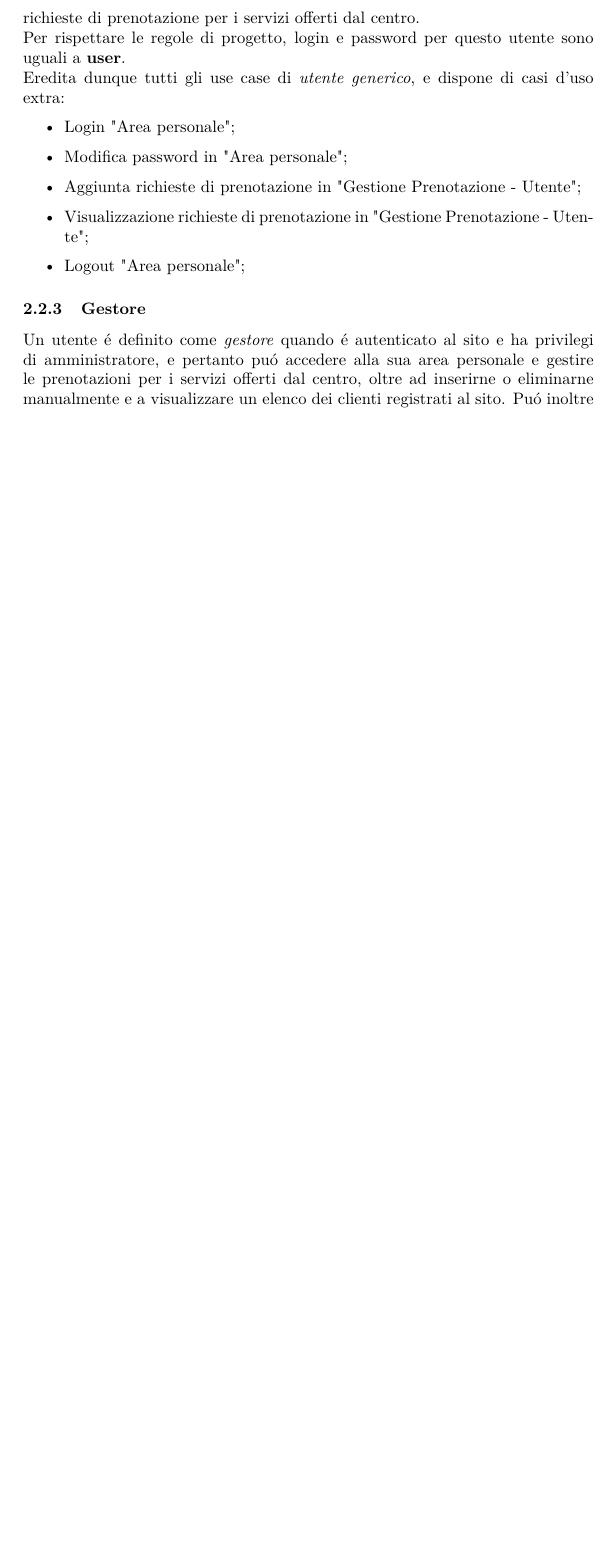
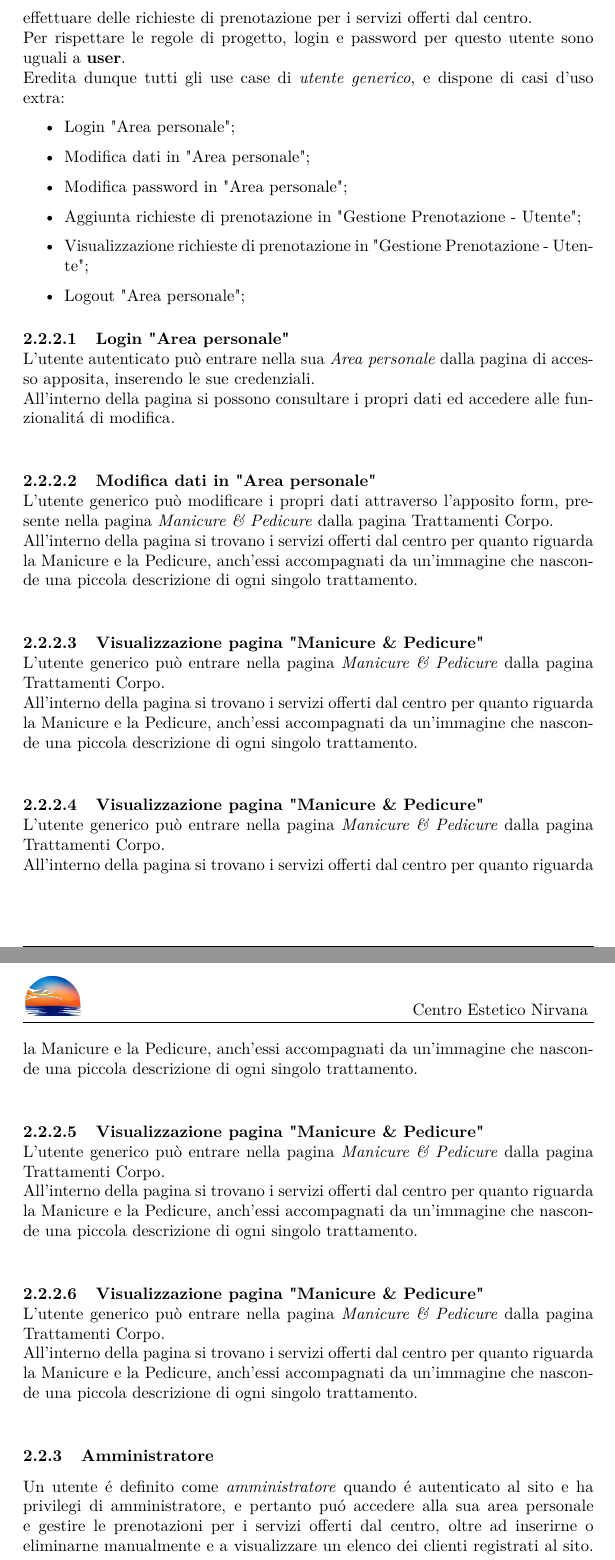
Before and after one commit to Tre-uomini-e-una-TecWeb/Nirvana-Website, a LaTeX document (Relazione/relazione.tex): part of page 7 of 23 before the commit and two parts of pages 7 and 8 of 24 after it, the two joined at a grey line, cut so that both start at the same text, the shorter picture padded with empty space. Compiled offline with pdfLaTeX.

```diff
--- a/Relazione/relazione.tex
+++ b/Relazione/relazione.tex
@@ -233,19 +233,45 @@
 L'utente generico può entrare nella pagina \textit{Manicure \& Pedicure} dalla pagina Trattamenti Corpo.\\
 All'interno della pagina si trovano i servizi offerti dal centro per quanto riguarda la Manicure e la Pedicure, anch'essi accompagnati da un'immagine che nasconde una piccola descrizione di ogni singolo trattamento.\\
 
-\subsubsection{Cliente}
-Un utente é identificato come \textit{cliente} quando é autenticato al sito e ha privilegi di utente, e pertanto puó accedere alla sua area personale ed effettuare delle richieste di prenotazione per i servizi offerti dal centro.\\
+\subsubsection{Utente autenticato}
+Un utente é identificato come \textit{utente autenticato} quando é autenticato al sito e ha privilegi di utente, e pertanto puó accedere alla sua area personale ed effettuare delle richieste di prenotazione per i servizi offerti dal centro.\\
 Per rispettare le regole di progetto, login e password per questo utente sono uguali a \textbf{user}.\\
 Eredita dunque tutti gli use case di \textit{utente generico}, e dispone di casi d'uso extra:
 \begin{itemize}
 	\item Login "Area personale";
+	\item Modifica dati in "Area personale";
 	\item Modifica password in "Area personale";
 	\item Aggiunta richieste di prenotazione in "Gestione Prenotazione - Utente";
 	\item Visualizzazione richieste di prenotazione in "Gestione Prenotazione - Utente";
 	\item Logout "Area personale";
 \end{itemize}
-\subsubsection{Gestore}
-Un utente é definito come \textit{gestore} quando é autenticato al sito e ha privilegi di amministratore, e pertanto puó accedere alla sua area personale e gestire le prenotazioni per i servizi offerti dal centro, oltre ad inserirne o eliminarne manualmente e a visualizzare un elenco dei clienti registrati al sito. Puó inoltre controllare le richieste attive e modificarle oppure confermarle o meno.\\
+
+\paragraph{Login "Area personale"}\mbox{}\\
+L'utente autenticato può entrare nella sua \textit{Area personale} dalla pagina di accesso apposita, inserendo le sue credenziali.\\
+All'interno della pagina si possono consultare i propri dati ed accedere alle funzionalitá di modifica.\\
+
+\paragraph{Modifica dati in "Area personale"}\mbox{}\\
+L'utente generico può modificare i propri dati attraverso l'apposito form, presente nella pagina \textit{Manicure \& Pedicure} dalla pagina Trattamenti Corpo.\\
+All'interno della pagina si trovano i servizi offerti dal centro per quanto riguarda la Manicure e la Pedicure, anch'essi accompagnati da un'immagine che nasconde una piccola descrizione di ogni singolo trattamento.\\
+
+\paragraph{Visualizzazione pagina "Manicure \& Pedicure"}\mbox{}\\
+L'utente generico può entrare nella pagina \textit{Manicure \& Pedicure} dalla pagina Trattamenti Corpo.\\
+All'interno della pagina si trovano i servizi offerti dal centro per quanto riguarda la Manicure e la Pedicure, anch'essi accompagnati da un'immagine che nasconde una piccola descrizione di ogni singolo trattamento.\\
+
+\paragraph{Visualizzazione pagina "Manicure \& Pedicure"}\mbox{}\\
+L'utente generico può entrare nella pagina \textit{Manicure \& Pedicure} dalla pagina Trattamenti Corpo.\\
+All'interno della pagina si trovano i servizi offerti dal centro per quanto riguarda la Manicure e la Pedicure, anch'essi accompagnati da un'immagine che nasconde una piccola descrizione di ogni singolo trattamento.\\
+
+\paragraph{Visualizzazione pagina "Manicure \& Pedicure"}\mbox{}\\
+L'utente generico può entrare nella pagina \textit{Manicure \& Pedicure} dalla pagina Trattamenti Corpo.\\
+All'interno della pagina si trovano i servizi offerti dal centro per quanto riguarda la Manicure e la Pedicure, anch'essi accompagnati da un'immagine che nasconde una piccola descrizione di ogni singolo trattamento.\\
+
+\paragraph{Visualizzazione pagina "Manicure \& Pedicure"}\mbox{}\\
+L'utente generico può entrare nella pagina \textit{Manicure \& Pedicure} dalla pagina Trattamenti Corpo.\\
+All'interno della pagina si trovano i servizi offerti dal centro per quanto riguarda la Manicure e la Pedicure, anch'essi accompagnati da un'immagine che nasconde una piccola descrizione di ogni singolo trattamento.\\
+
+\subsubsection{Amministratore}
+Un utente é definito come \textit{amministratore} quando é autenticato al sito e ha privilegi di amministratore, e pertanto puó accedere alla sua area personale e gestire le prenotazioni per i servizi offerti dal centro, oltre ad inserirne o eliminarne manualmente e a visualizzare un elenco dei clienti registrati al sito. Puó inoltre controllare le richieste attive e modificarle oppure confermarle o meno.\\
 Sempre per rispettare le regole di progetto, login e password per questo utente sono uguali a \textbf{admin}.\\
 Eredita dunque tutti gli use case di \textit{utente generico}, e dispone di casi d'uso extra:
 \begin{itemize}
```
Also changed, not shown: Relazione/graphics/er.png, Relazione/relazione.pdf, Relazione/relazione.tex (8 more changed lines).
